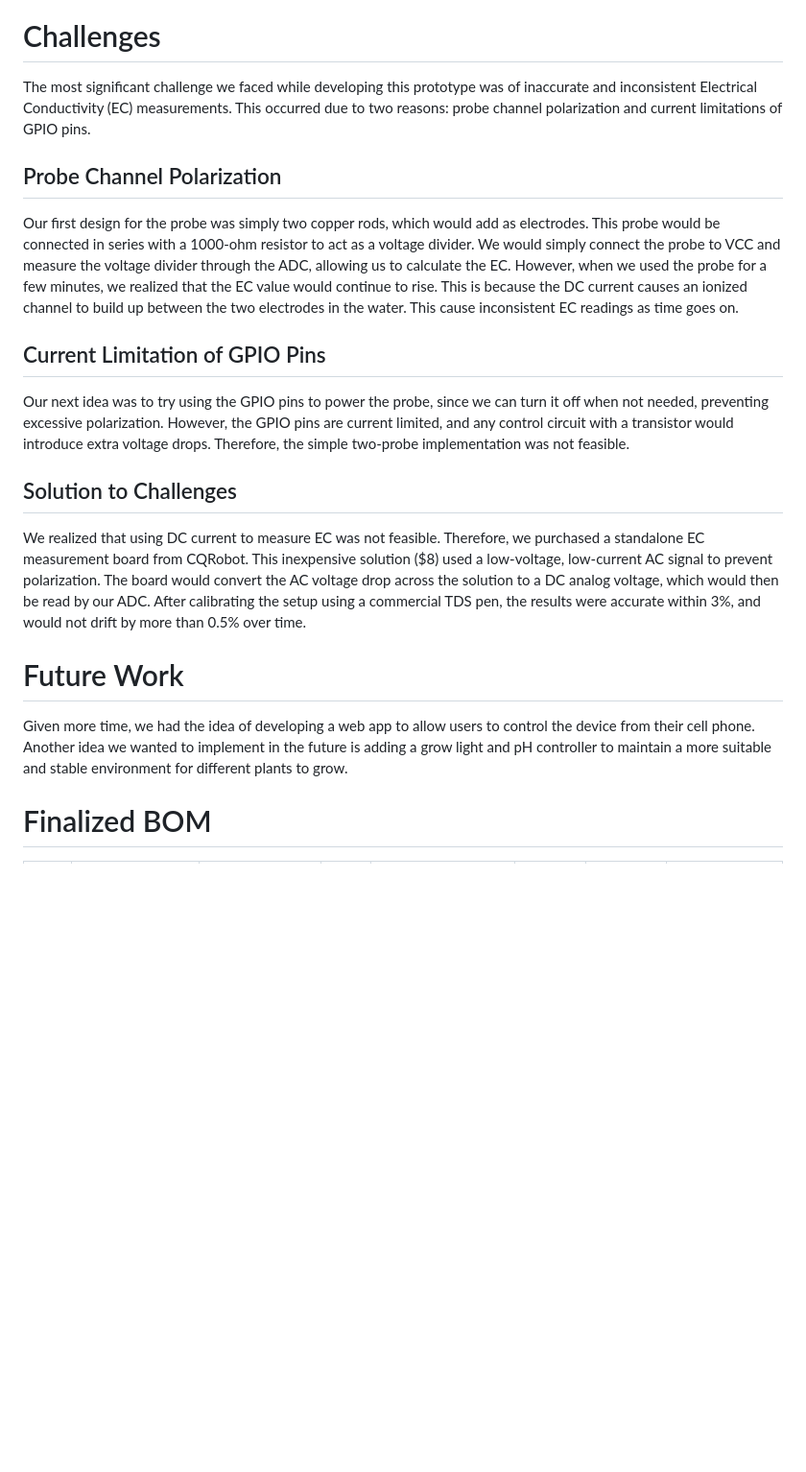
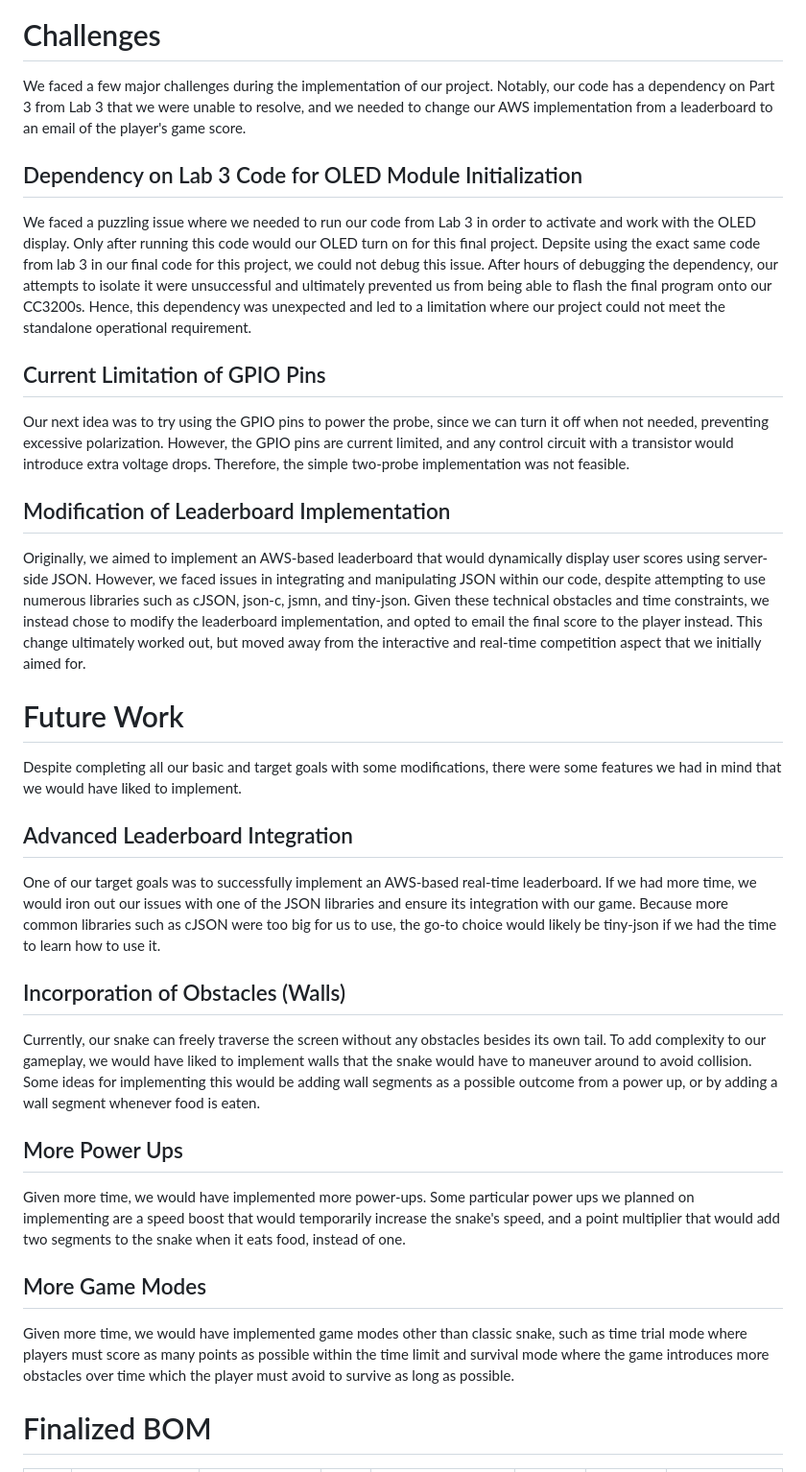
Before and after one commit to RamiAbudamous/EEC172_Final, a Markdown page: markdown/index.md, the part around the change printed below. Shown: that part at 96% size. GitHub-like rendering; blank space fills up the shorter version.

Commit message:
seocnd index update

```diff
--- a/markdown/index.md
+++ b/markdown/index.md
@@ -237,22 +187,11 @@ device, plus the following:
 
 # Challenges
 
-The most significant challenge we faced while developing this prototype
-was of inaccurate and inconsistent Electrical Conductivity (EC)
-measurements. This occurred due to two reasons: probe channel
-polarization and current limitations of GPIO pins.
+We faced a few major challenges during the implementation of our project. Notably, our code has a dependency on Part 3 from Lab 3 that we were unable to resolve, and we needed to change our AWS implementation from a leaderboard to an email of the player's game score.
 
-## Probe Channel Polarization
+## Dependency on Lab 3 Code for OLED Module Initialization
 
-Our first design for the probe was simply two copper rods, which would
-add as electrodes. This probe would be connected in series with a
-1000-ohm resistor to act as a voltage divider. We would simply connect
-the probe to VCC and measure the voltage divider through the ADC,
-allowing us to calculate the EC. However, when we used the probe for a
-few minutes, we realized that the EC value would continue to rise. This
-is because the DC current causes an ionized channel to build up between
-the two electrodes in the water. This cause inconsistent EC readings as
-time goes on.
+We faced a puzzling issue where we needed to run our code from Lab 3 in order to activate and work with the OLED display. Only after running this code would our OLED turn on for this final project. Depsite using the exact same code from lab 3 in our final code for this project, we could not debug this issue. After hours of debugging the dependency, our attempts to isolate it were unsuccessful and ultimately prevented us from being able to flash the final program onto our CC3200s. Hence, this dependency was unexpected and led to a limitation where our project could not meet the standalone operational requirement.
 
 ## Current Limitation of GPIO Pins
 
@@ -262,25 +201,29 @@ However, the GPIO pins are current limited, and any control circuit with
 a transistor would introduce extra voltage drops. Therefore, the simple
 two-probe implementation was not feasible.
 
-## Solution to Challenges
+## Modification of Leaderboard Implementation
 
-We realized that using DC current to measure EC was not feasible.
-Therefore, we purchased a standalone EC measurement board from CQRobot.
-This inexpensive solution (\$8) used a low-voltage, low-current AC
-signal to prevent polarization. The board would convert the AC voltage
-drop across the solution to a DC analog voltage, which would then be
-read by our ADC. After calibrating the setup using a commercial TDS pen,
-the results were accurate within 3%, and would not drift by more than
-0.5% over time.
+Originally, we aimed to implement an AWS-based leaderboard that would dynamically display user scores using server-side JSON. However, we faced issues in integrating and manipulating JSON within our code, despite attempting to use numerous libraries such as cJSON, json-c, jsmn, and tiny-json. Given these technical obstacles and time constraints, we instead chose to modify the leaderboard implementation, and opted to email the final score to the player instead. This change ultimately worked out, but moved away from the interactive and real-time competition aspect that we initially aimed for.
 
 # Future Work
 
-Given more time, we had the idea of developing a web app to allow users
-to control the device from their cell phone. Another idea we wanted to
-implement in the future is adding a grow light and pH controller to
-maintain a more suitable and stable environment for different plants to
-grow.
+Despite completing all our basic and target goals with some modifications, there were some features we had in mind that we would have liked to implement.
 
+## Advanced Leaderboard Integration
+
+One of our target goals was to successfully implement an AWS-based real-time leaderboard. If we had more time, we would iron out our issues with one of the JSON libraries and ensure its integration with our game. Because more common libraries such as cJSON were too big for us to use, the go-to choice would likely be tiny-json if we had the time to learn how to use it.
+
+## Incorporation of Obstacles (Walls)
+
+Currently, our snake can freely traverse the screen without any obstacles besides its own tail. To add complexity to our gameplay, we would have liked to implement walls that the snake would have to maneuver around to avoid collision. Some ideas for implementing this would be adding wall segments as a possible outcome from a power up, or by adding a wall segment whenever food is eaten.
+
+## More Power Ups
+
+Given more time, we would have implemented more power-ups. Some particular power ups we planned on implementing are a speed boost that would temporarily increase the snake's speed, and a point multiplier that would add two segments to the snake when it eats food, instead of one.
+
+## More Game Modes
+
+Given more time, we would have implemented game modes other than classic snake, such as time trial mode where players must score as many points as possible within the time limit and survival mode where the game introduces more obstacles over time which the player must avoid to survive as long as possible.
 
 # Finalized BOM
 
```
Also changed, not shown: other parts of markdown/index.md (+16 -66 lines).
